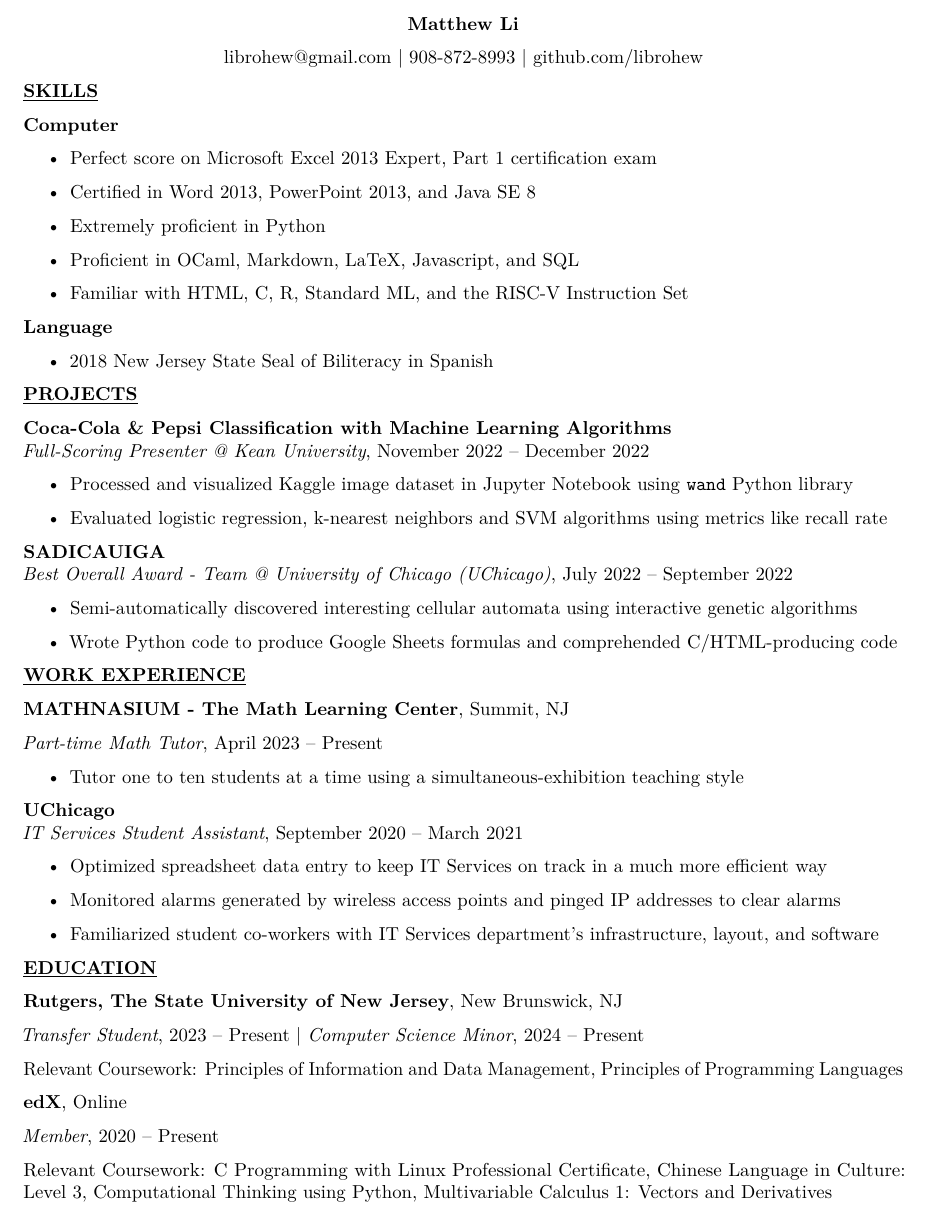
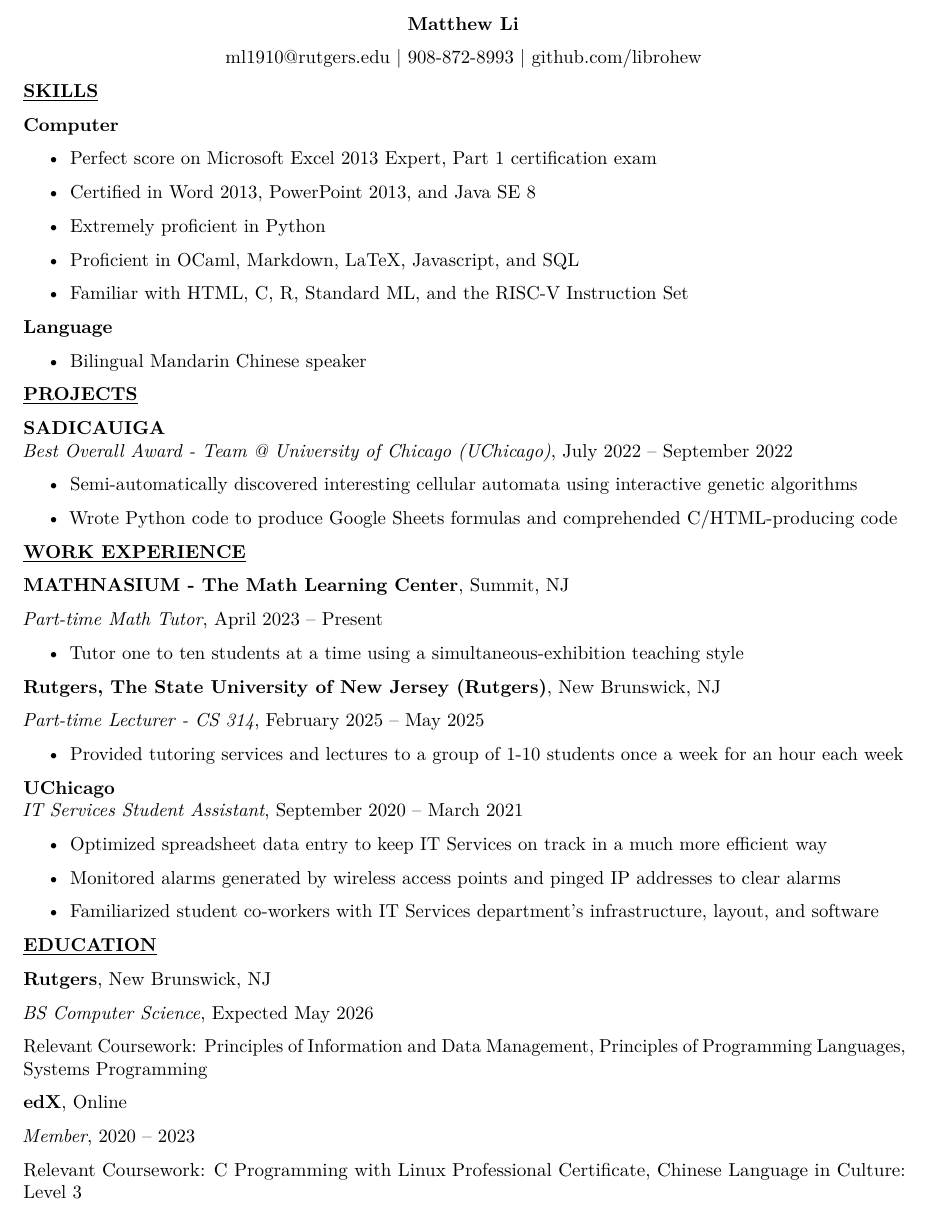
Before and after one commit to librohew/Resume, a LaTeX document (main.tex): part of the page, cut so that both start at the same text. Compiled offline with pdfLaTeX.

Commit message:
Made changes to resume for job application.

```diff
--- a/main.tex
+++ b/main.tex
@@ -73,8 +73,9 @@
 
 \begin{center}
 %mattli@uchicago.edu
-%ml1910@scarletmail.rutgers.edu
-librohew@gmail.com | 908-872-8993 | \href{https://www.github.com/librohew}{github.com/librohew}
+ml1910@rutgers.edu
+% librohew@gmail.com
+| 908-872-8993 | \href{https://www.github.com/librohew}{github.com/librohew}
 \end{center}
 
 \textbf{\underline{SKILLS}}
@@ -102,10 +103,10 @@
 \textbf{Language}
 
 \begin{itemize}
-%\item
-%  Bilingual Mandarin Chinese speaker
 \item
-  2018 New Jersey State Seal of Biliteracy in Spanish
+ Bilingual Mandarin Chinese speaker
+% \item
+%   2018 New Jersey State Seal of Biliteracy in Spanish
 \end{itemize}
 
 % \textbf{\underline{ACTIVITIES}}
@@ -130,20 +131,20 @@
 
 \textbf{\underline{PROJECTS}}
 
-\textbf{Coca-Cola \& Pepsi Classification with Machine Learning Algorithms} \\
-\emph{Full-Scoring Presenter @ Kean University}, November 2022 -- December 2022
+% \textbf{Coca-Cola \& Pepsi Classification with Machine Learning Algorithms} \\
+% \emph{Full-Scoring Presenter @ Kean University}, November 2022 -- December 2022
 
-\begin{itemize}
-\tightlist
-\item
-Processed and visualized Kaggle image dataset in Jupyter Notebook using \texttt{wand} Python library
-\end{itemize}
+% \begin{itemize}
+% \tightlist
+% \item
+% Processed and visualized Kaggle image dataset in Jupyter Notebook using \texttt{wand} Python library
+% \end{itemize}
 
-\begin{itemize}
-\tightlist
-\item
-Evaluated logistic regression, k-nearest neighbors and SVM algorithms using metrics like recall rate
-\end{itemize}
+% \begin{itemize}
+% \tightlist
+% \item
+% Evaluated logistic regression, k-nearest neighbors and SVM algorithms using metrics like recall rate
+% \end{itemize}
 
 \textbf{SADICAUIGA} \\
 \emph{Best Overall Award - Team @ University of Chicago (UChicago)}, July 2022 -- September 2022 %5, 2022 -- September 19, 2022
@@ -225,7 +226,15 @@
     Tutor one to ten students at a time using a simultaneous-exhibition teaching style
 \end{itemize}
 
+\textbf{Rutgers, The State University of New Jersey (Rutgers)}, New Brunswick, NJ
 
+\emph{Part-time Lecturer - CS 314},  February 2025 -- May 2025
+
+\begin{itemize}
+\tightlist
+\item
+    Provided tutoring services and lectures to a group of 1-10 students once a week for an hour each week
+\end{itemize}
 
 \textbf{UChicago}\\
 \emph{IT Services Student Assistant}, September % 16,
@@ -277,24 +286,24 @@
 
 \textbf{\underline{EDUCATION}}
 
-\textbf{Rutgers, The State University of New Jersey}, New Brunswick, NJ
+\textbf{Rutgers}, New Brunswick, NJ
 
-\emph{Transfer Student}, 2023 -- Present | \emph{Computer Science Minor}, 2024 -- Present
+\emph{BS Computer Science}, Expected May 2026
 
 
-Relevant Coursework: Principles of Information and Data Management, Principles of Programming Languages
+Relevant Coursework: Principles of Information and Data Management, Principles of Programming Languages, Systems Programming
 
-% GPA: 3.82/4.00
+% GPA: 3.485/4.00
 
 \href{https://www.edx.org/}{\textbf{edX}}, Online
 
-\emph{Member}, 2020 -- Present
+\emph{Member}, 2020 -- 2023
 
 Relevant Coursework:
  \href{https://credentials.edx.org/credentials/1782d3571b2945de9b421230968ace62/}{C Programming with Linux Professional Certificate},
- \href{https://courses.edx.org/certificates/675cc428e361416088f6761ff6003cc1}{Chinese Language in Culture: Level 3},
-\href{https://credentials.edx.org/credentials/de5d12ed05c8442e8b4c238fe2330132/}{Computational Thinking using Python},
- \href{https://courses.edx.org/certificates/427a45b7df034c2a9fb085b0993bdec0}{Multivariable Calculus 1: Vectors and Derivatives}
+ \href{https://courses.edx.org/certificates/675cc428e361416088f6761ff6003cc1}{Chinese Language in Culture: Level 3}
+% \href{https://credentials.edx.org/credentials/de5d12ed05c8442e8b4c238fe2330132/}{Computational Thinking using Python},
+ % \href{https://courses.edx.org/certificates/427a45b7df034c2a9fb085b0993bdec0}{Multivariable Calculus 1: Vectors and Derivatives}
 
 %\textbf{Kean University}, Union, NJ
 
```
Also changed, not shown: StaticResume.pdf.
